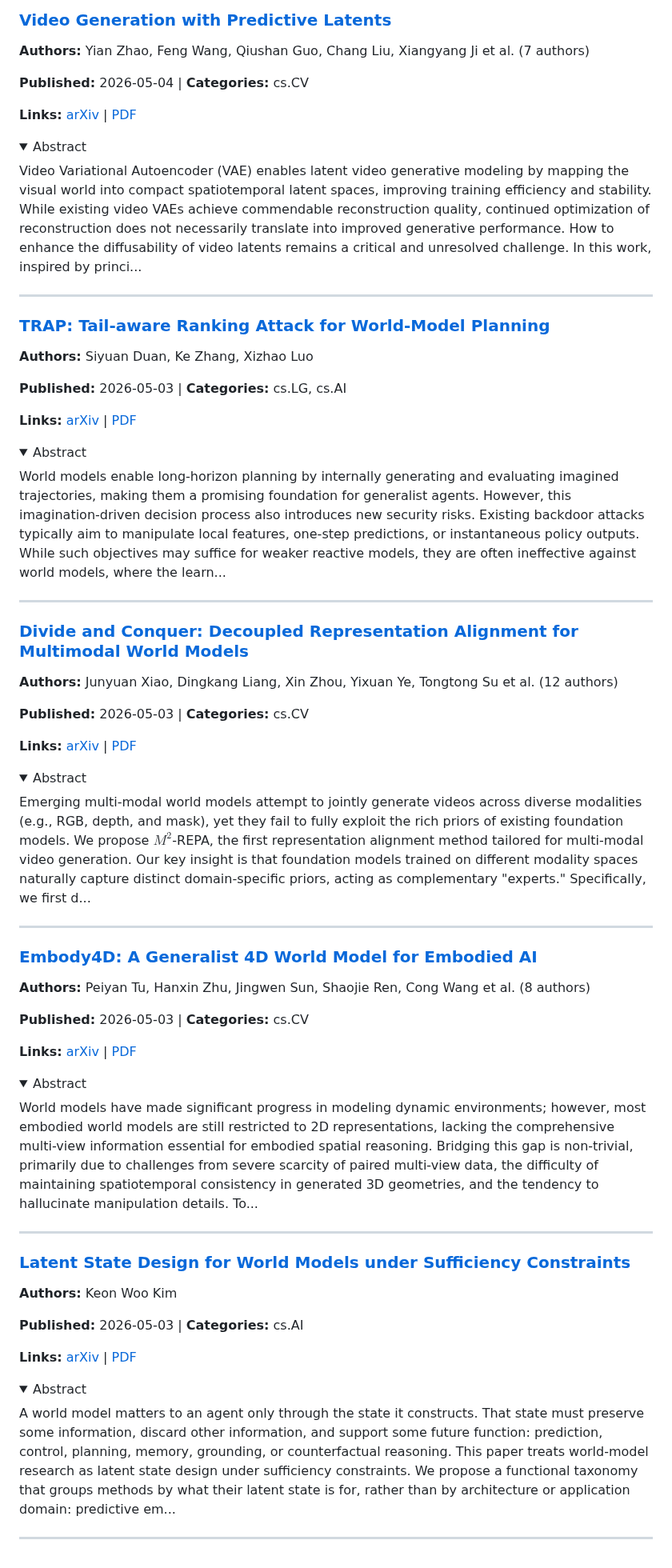
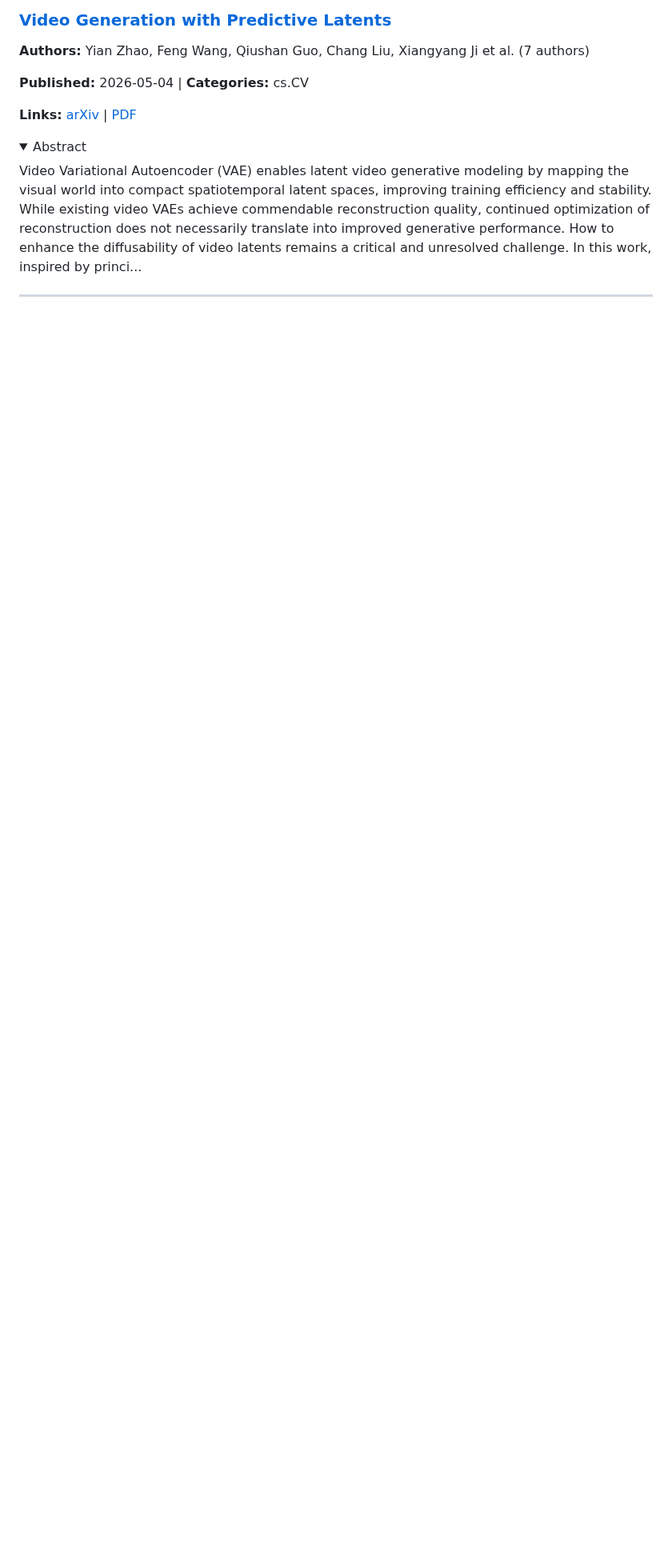
Before and after one commit to jonstephens85/awesome-embodied-ai, a Markdown page: digests/world_models.md, the part around one of its changes. Shown at 80% size. Drawn GitHub-style; folded sections open; blank space fills up the shorter version.

```diff
--- a/digests/world_models.md
+++ b/digests/world_models.md
@@ -64,71 +132,3 @@ Video Variational Autoencoder (VAE) enables latent video generative modeling by
 </details>
 
 ---
-
-### [TRAP: Tail-aware Ranking Attack for World-Model Planning](https://arxiv.org/abs/2605.01950v1)
-
-**Authors:** Siyuan Duan, Ke Zhang, Xizhao Luo
-
-**Published:** 2026-05-03 | **Categories:** cs.LG, cs.AI
-
-**Links:** [arXiv](https://arxiv.org/abs/2605.01950v1) | [PDF](https://arxiv.org/pdf/2605.01950v1.pdf)
-
-<details>
-<summary>Abstract</summary>
-
-World models enable long-horizon planning by internally generating and evaluating imagined trajectories, making them a promising foundation for generalist agents. However, this imagination-driven decision process also introduces new security risks. Existing backdoor attacks typically aim to manipulate local features, one-step predictions, or instantaneous policy outputs. While such objectives may suffice for weaker reactive models, they are often ineffective against world models, where the learn...
-
-</details>
-
----
-
-### [Divide and Conquer: Decoupled Representation Alignment for Multimodal World Models](https://arxiv.org/abs/2605.01896v1)
-
-**Authors:** Junyuan Xiao, Dingkang Liang, Xin Zhou, Yixuan Ye, Tongtong Su et al. (12 authors)
-
-**Published:** 2026-05-03 | **Categories:** cs.CV
-
-**Links:** [arXiv](https://arxiv.org/abs/2605.01896v1) | [PDF](https://arxiv.org/pdf/2605.01896v1.pdf)
-
-<details>
-<summary>Abstract</summary>
-
-Emerging multi-modal world models attempt to jointly generate videos across diverse modalities (e.g., RGB, depth, and mask), yet they fail to fully exploit the rich priors of existing foundation models. We propose $M^2$-REPA, the first representation alignment method tailored for multi-modal video generation. Our key insight is that foundation models trained on different modality spaces naturally capture distinct domain-specific priors, acting as complementary "experts." Specifically, we first d...
-
-</details>
-
----
-
-### [Embody4D: A Generalist 4D World Model for Embodied AI](https://arxiv.org/abs/2605.01799v1)
-
-**Authors:** Peiyan Tu, Hanxin Zhu, Jingwen Sun, Shaojie Ren, Cong Wang et al. (8 authors)
-
-**Published:** 2026-05-03 | **Categories:** cs.CV
-
-**Links:** [arXiv](https://arxiv.org/abs/2605.01799v1) | [PDF](https://arxiv.org/pdf/2605.01799v1.pdf)
-
-<details>
-<summary>Abstract</summary>
-
-World models have made significant progress in modeling dynamic environments; however, most embodied world models are still restricted to 2D representations, lacking the comprehensive multi-view information essential for embodied spatial reasoning. Bridging this gap is non-trivial, primarily due to challenges from severe scarcity of paired multi-view data, the difficulty of maintaining spatiotemporal consistency in generated 3D geometries, and the tendency to hallucinate manipulation details. To...
-
-</details>
-
----
-
-### [Latent State Design for World Models under Sufficiency Constraints](https://arxiv.org/abs/2605.01694v1)
-
-**Authors:** Keon Woo Kim
-
-**Published:** 2026-05-03 | **Categories:** cs.AI
-
-**Links:** [arXiv](https://arxiv.org/abs/2605.01694v1) | [PDF](https://arxiv.org/pdf/2605.01694v1.pdf)
-
-<details>
-<summary>Abstract</summary>
-
-A world model matters to an agent only through the state it constructs. That state must preserve some information, discard other information, and support some future function: prediction, control, planning, memory, grounding, or counterfactual reasoning. This paper treats world-model research as latent state design under sufficiency constraints. We propose a functional taxonomy that groups methods by what their latent state is for, rather than by architecture or application domain: predictive em...
-
-</details>
-
----
```
Also changed, not shown: other parts of digests/world_models.md (+69 -1 lines), digests/vla.md (+19 -53 lines).
